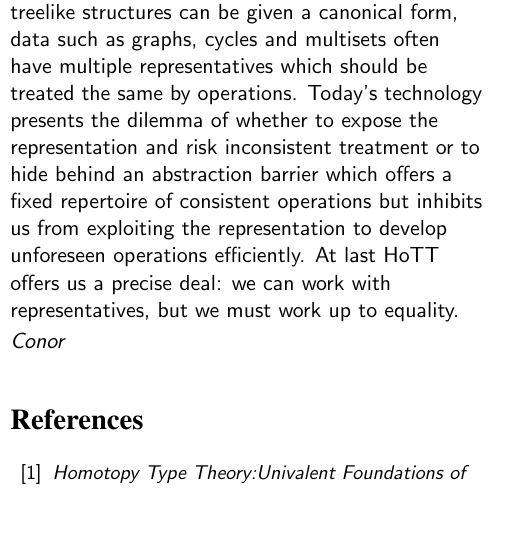
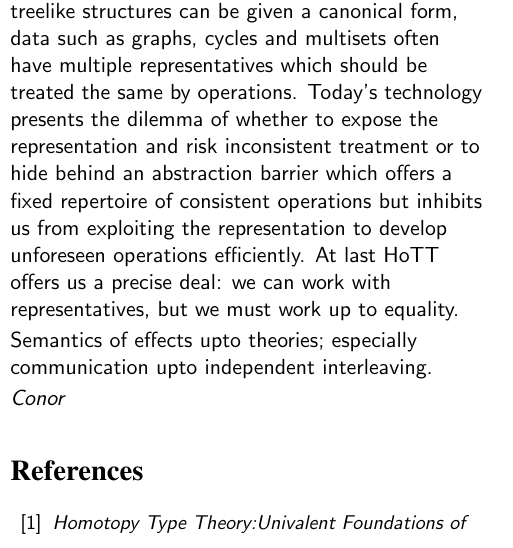
Before and after one commit to oxr/hdtt230712, a LaTeX document (proposal.tex): part of one column of page 7 of 8, cut so that both start at the same text, the shorter picture padded with empty space. Compiled offline with pdfLaTeX.

Commit message:
scribble about effects and communication

```diff
--- a/proposal.tex
+++ b/proposal.tex
@@ -1034,6 +1034,8 @@ exploiting the representation to develop unforeseen operations
 efficiently. At last HoTT offers us a precise deal: we can work with
 representatives, but we must work up to equality.
 
+Semantics of effects upto theories; especially communication upto
+independent interleaving.
 
 \emph{Conor}
 
```
